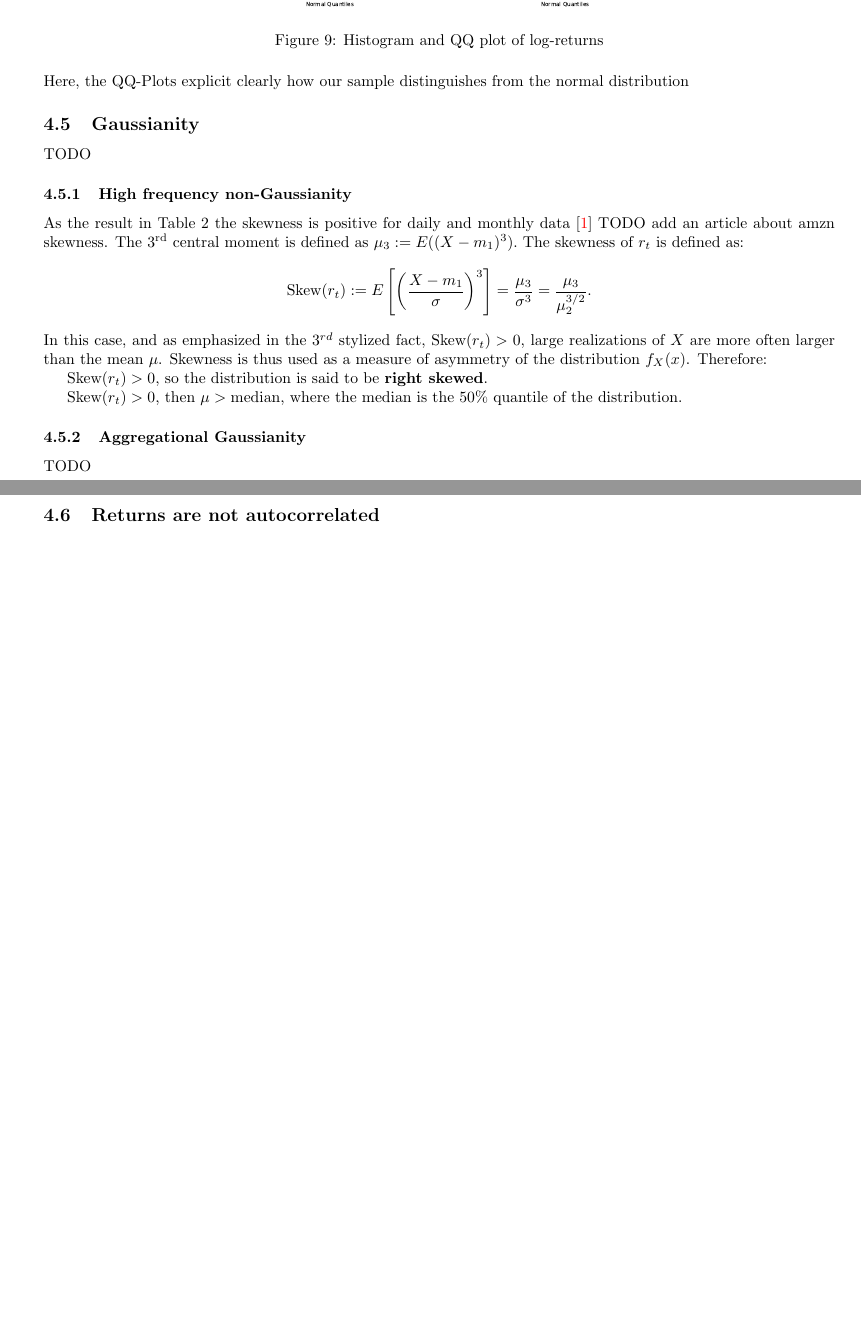
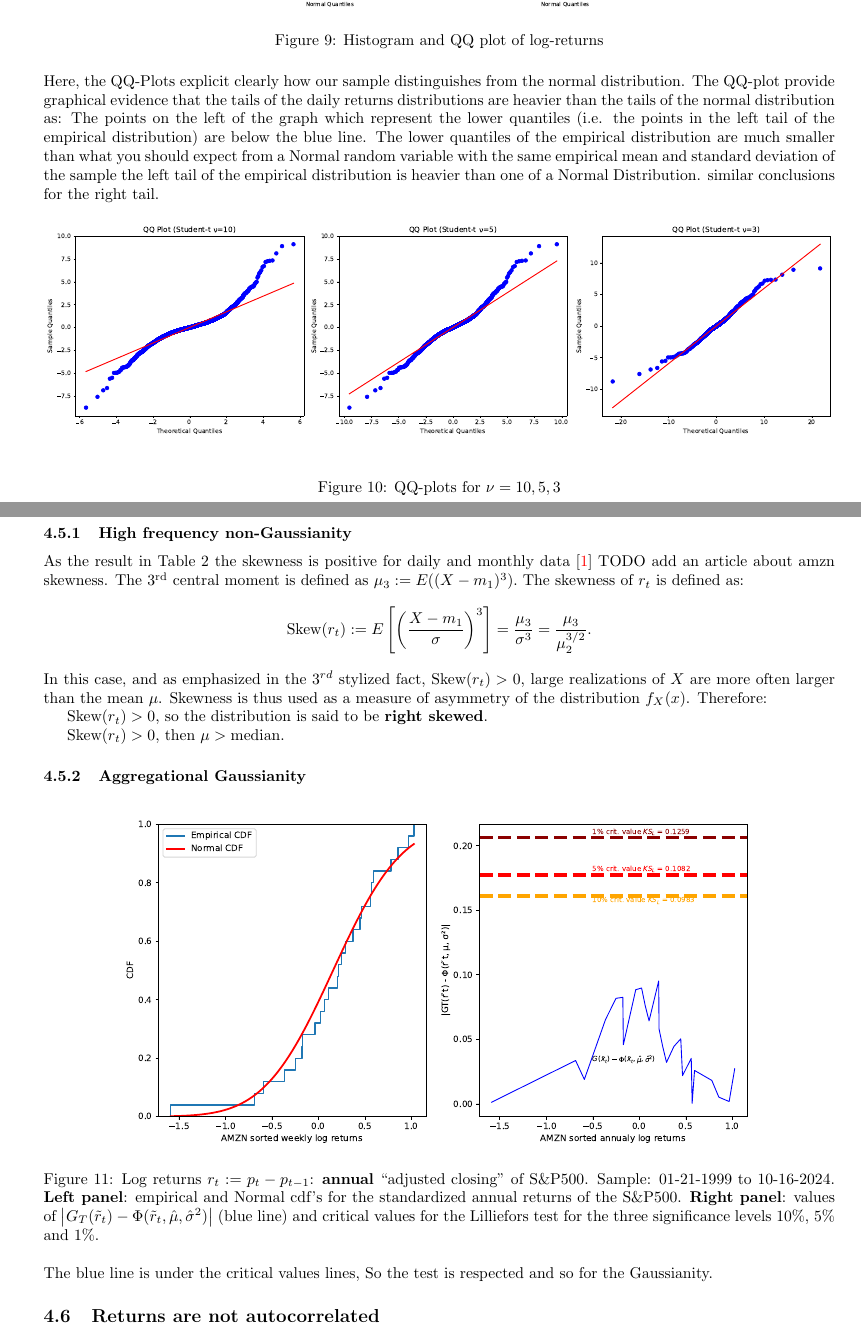
Before and after one commit to cgav1n1/Econometrics_Stylized_Facts, a LaTeX problem sheet (Latex/assignment.tex): two parts of pages 6 and 7 of 7 before the commit and two parts of pages 6 and 7 of 8 after it, joined at a grey line, cut so that both start at the same text, the shorter picture padded with empty space. Compiled offline with pdfLaTeX.

Commit message:
4.5.2 aggregationnal gaussianity

```diff
--- a/Latex/assignment.tex
+++ b/Latex/assignment.tex
@@ -231,10 +231,18 @@ TODO
     \label{fig:Hstogram_QQ_plot}
 \end{figure}
 
-\noindent Here, the QQ-Plots explicit clearly how our sample distinguishes from the normal distribution
-
+\noindent Here, the QQ-Plots explicit clearly how our sample distinguishes from the normal distribution.
+The QQ-plot provide graphical evidence that the tails of the daily returns distributions are heavier than the tails of the normal distribution as: The points on the left of the graph which represent the lower quantiles (i.e. the points in the left tail of the empirical distribution) are below the blue line. The lower quantiles of the empirical distribution are much smaller than what you should expect from a Normal random variable with the same empirical mean and standard deviation of the sample the left tail of the empirical distribution is heavier than one of a Normal Distribution. similar conclusions for the right tail.
+\begin{figure}[H]
+    \centering
+    \includegraphics[width=1\textwidth]{Img/qqplt_tstudents_AMZNdaily.pdf}
+    \caption{QQ-plots for $\nu = 10, 5 , 3$}
+    \label{fig:Hstogram_QQ_plot}
+\end{figure}
 \subsection{Gaussianity}
 TODO
+
+
 \subsubsection{High frequency non-Gaussianity}
 
 \noindent As the result in Table~\ref{tab:Stylized_facts_preview}
@@ -253,10 +261,19 @@ Skewness is thus used as a measure of asymmetry of the distribution \( f_X(x) \)
 %we have \( \text{Skew} = 0 \). In these cases, all odd moments are zero:
 %\( \mu_r = E[(X - \mu)^3] = 0 \) for \( r = 3, 5, \dots \)
 
-\( \text{Skew}(r_t) > 0 \), then \( \mu > \text{median} \), where the median is the 50\% quantile of the distribution.
+\( \text{Skew}(r_t) > 0 \), then \( \mu > \text{median} \).
 
 \subsubsection{Aggregational Gaussianity}
-TODO
+\begin{figure}[H]
+    \centering
+    \includegraphics[width=0.8\textwidth]{Img/lillie_test_AMZNannualy.pdf}
+    \caption{Log returns $r_t := p_t - p_{t-1}$: \textbf{annual} “adjusted closing” of S\&P500.
+    Sample: 01-21-1999 to 10-16-2024. \textbf{Left panel}: empirical and Normal cdf's for the standardized annual returns of the S\&P500. \textbf{Right panel}: values of $\left| G_T(\tilde{r}_t) - \Phi(\tilde{r}_t, \hat{\mu}, \hat{\sigma}^2) \right|$ (blue line) and critical values for the Lilliefors test for the three significance levels 10\%, 5\% and 1\%.}
+    \label{fig:Lillie_test_weekly}
+\end{figure}
+
+\noindent The blue line is under the critical values lines,
+So the test is respected and so for the Gaussianity.
 \subsection{Returns are not autocorrelated}
 TODO
 \subsection{Volatility clustering and long range dependence of squared returns}
```
Also changed, not shown: Latex/Hitogram_and_normal_distrib_daily.pdf (deleted), Latex/Img/Autocorrel_daily_monthly.pdf, Latex/Img/Fact7_AbsoluteLogReturns.pdf, Latex/Img/Fact8_CrossCorr_r_r2.pdf, Latex/Img/Hitogram_and_normal_distrib_daily.pdf (added), Latex/Img/lillie_test_AMZNannualy.pdf (added), Latex/assignment.pdf, 7 other files.
